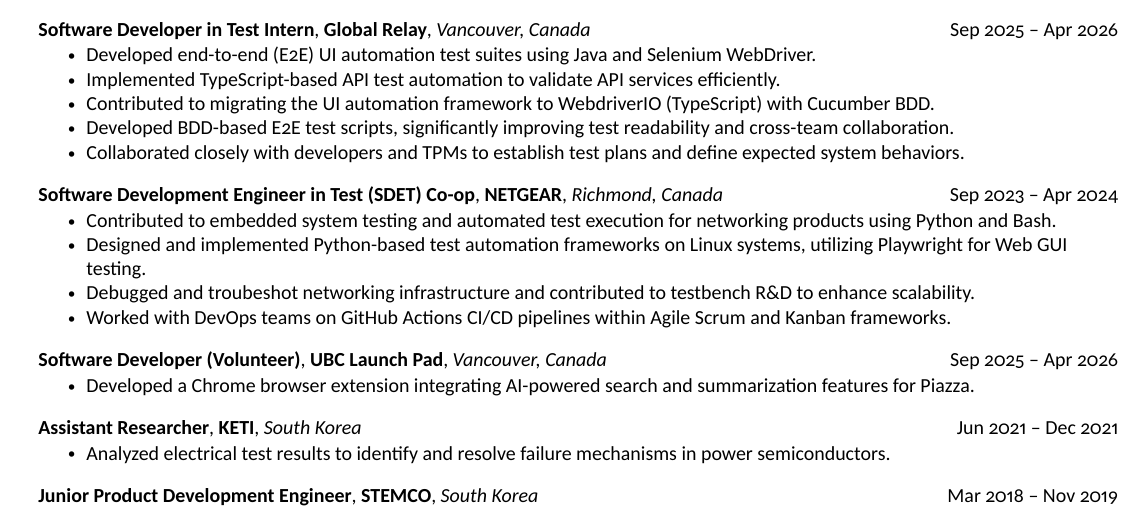
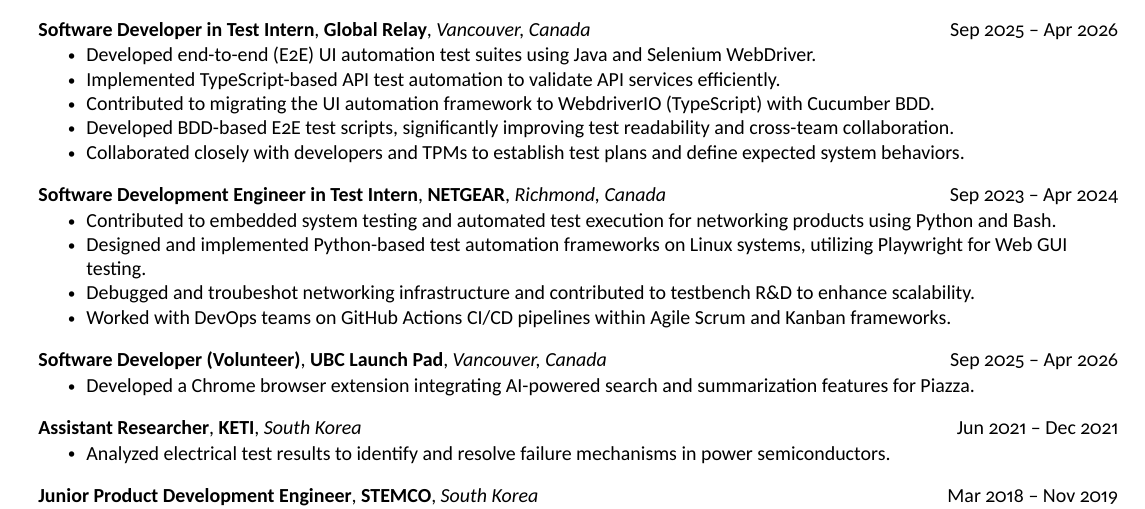
Before and after one commit to chohyeonkim/ChohyeonKim_Resume, a LaTeX CV (resume.tex): part of the page, cut so that both start at the same text. Compiled offline with XeLaTeX.

Commit message:
Update Resume

```diff
--- a/resume.tex
+++ b/resume.tex
@@ -136,7 +136,7 @@
       \resumeItemListEnd
 
     \resumeSubheading
-      {Software Development Engineer in Test (SDET) Co-op}{NETGEAR}
+      {Software Development Engineer in Test Intern}{NETGEAR}
       {Richmond, Canada}{Sep 2023 -- Apr 2024}
       \resumeItemListStart
         \resumeItem{Contributed to embedded system testing and automated test execution for networking products using Python and Bash.}
```
Also changed, not shown: ChoHyeon_Kim_Resume.pdf, resume.pdf (added), 1 other file.
